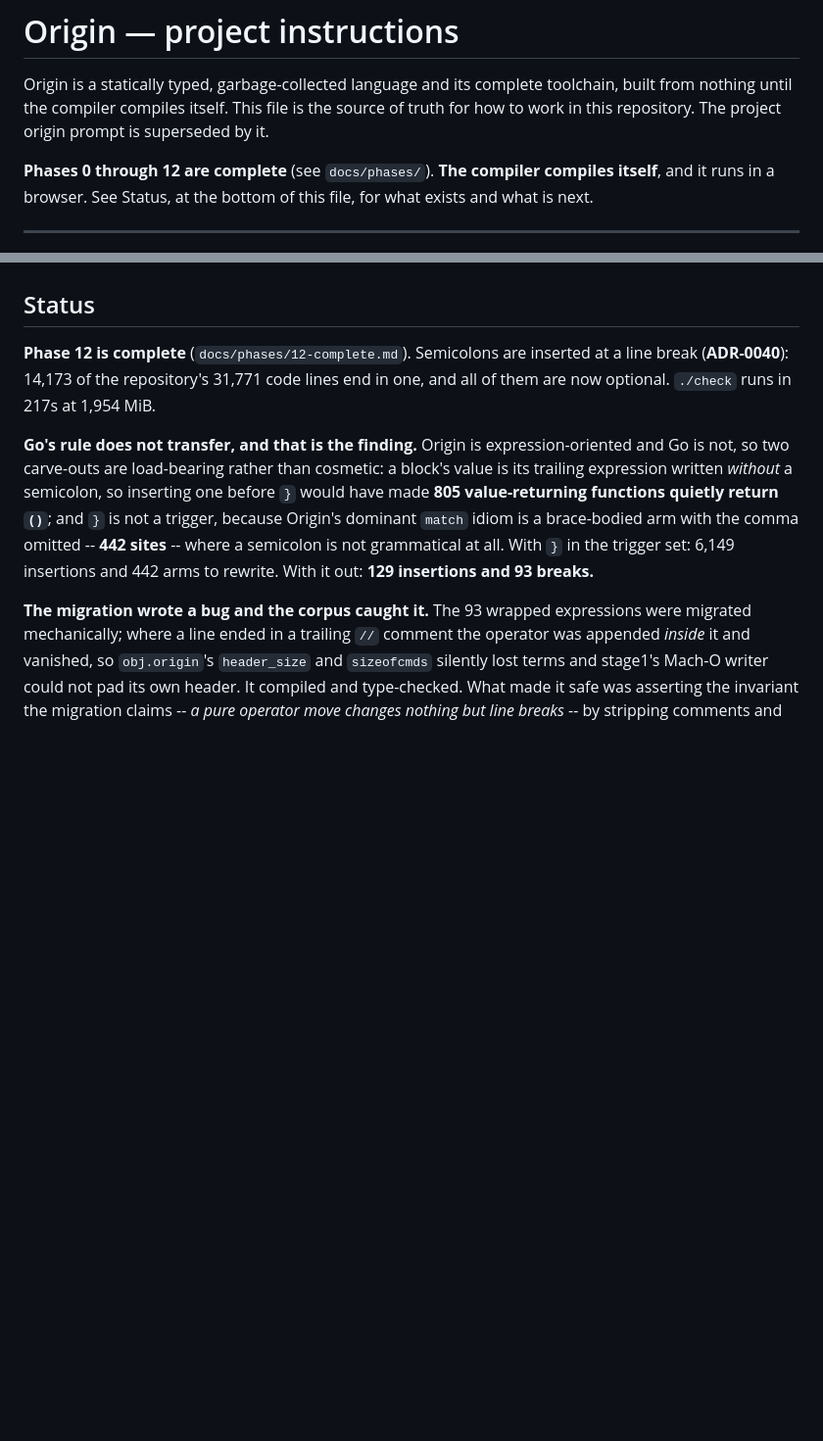
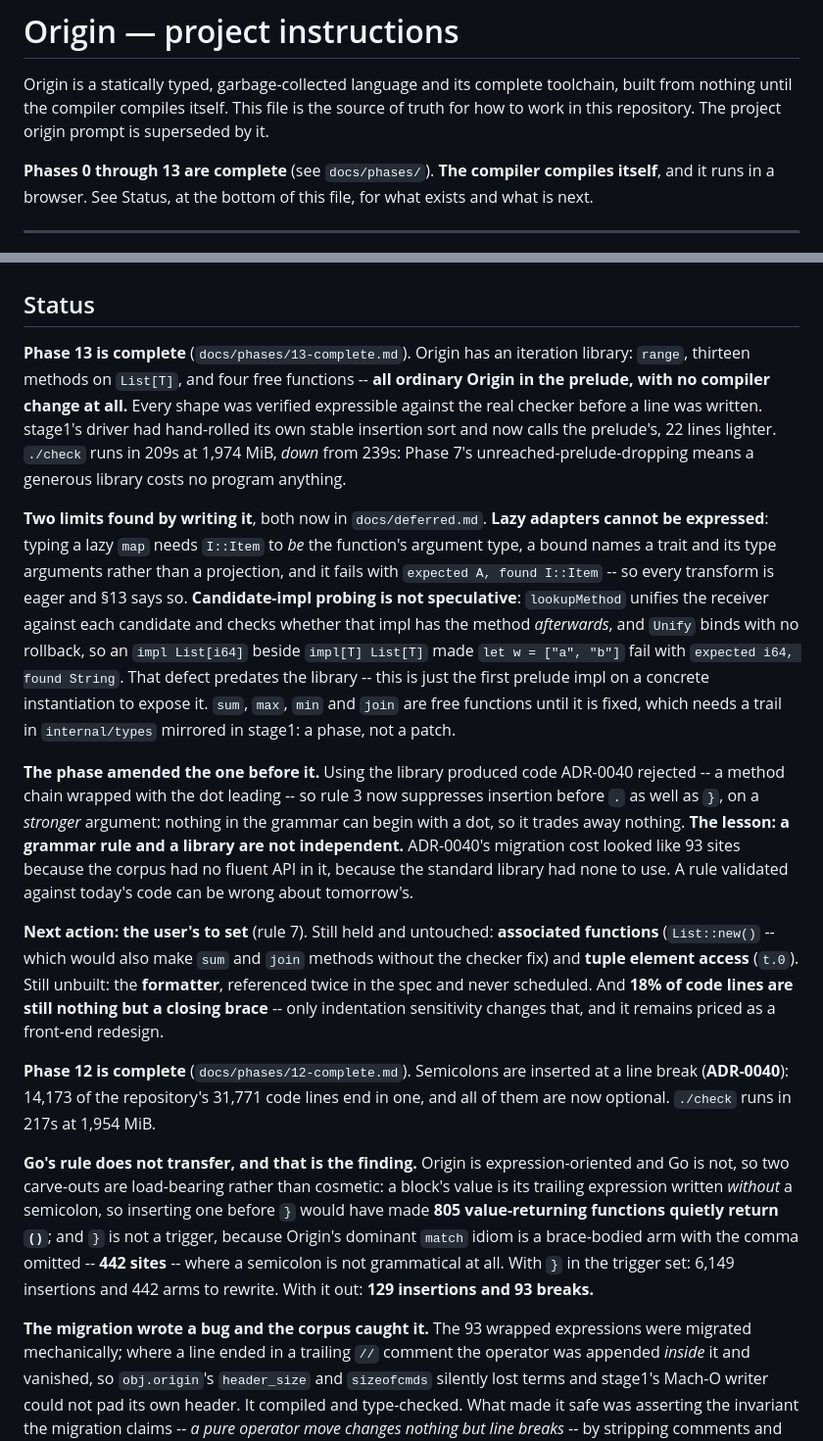
Before and after one commit to Scarypheonix/meta, a Markdown page: CLAUDE.md, 2 parts joined by grey strips. Shown at 98% size. Drawn GitHub-style; blank space fills up the shorter version.

```diff
--- a/CLAUDE.md
+++ b/CLAUDE.md
@@ -4,7 +4,7 @@ Origin is a statically typed, garbage-collected language and its complete toolch
 built from nothing until the compiler compiles itself. This file is the source of truth
 for how to work in this repository. The project origin prompt is superseded by it.
 
-**Phases 0 through 12 are complete** (see `docs/phases/`). **The compiler compiles itself**,
+**Phases 0 through 13 are complete** (see `docs/phases/`). **The compiler compiles itself**,
 and it runs in a browser. See Status, at the bottom of this file, for what exists and what is
 next.
 
@@ -195,6 +195,38 @@ This project outlasts any single context window.
   lives in one place with one test suite guarding it.
 
 ## Status
+
+**Phase 13 is complete** (`docs/phases/13-complete.md`). Origin has an iteration library:
+`range`, thirteen methods on `List[T]`, and four free functions -- **all ordinary Origin in the
+prelude, with no compiler change at all.** Every shape was verified expressible against the real
+checker before a line was written. stage1's driver had hand-rolled its own stable insertion sort
+and now calls the prelude's, 22 lines lighter. `./check` runs in 209s at 1,974 MiB, *down* from
+239s: Phase 7's unreached-prelude-dropping means a generous library costs no program anything.
+
+**Two limits found by writing it**, both now in `docs/deferred.md`. **Lazy adapters cannot be
+expressed**: typing a lazy `map` needs `I::Item` to *be* the function's argument type, a bound
+names a trait and its type arguments rather than a projection, and it fails with `expected A,
+found I::Item` -- so every transform is eager and §13 says so. **Candidate-impl probing is not
+speculative**: `lookupMethod` unifies the receiver against each candidate and checks whether
+that impl has the method *afterwards*, and `Unify` binds with no rollback, so an
+`impl List[i64]` beside `impl[T] List[T]` made `let w = ["a", "b"]` fail with `expected i64,
+found String`. That defect predates the library -- this is just the first prelude impl on a
+concrete instantiation to expose it. `sum`, `max`, `min` and `join` are free functions until it
+is fixed, which needs a trail in `internal/types` mirrored in stage1: a phase, not a patch.
+
+**The phase amended the one before it.** Using the library produced code ADR-0040 rejected --
+a method chain wrapped with the dot leading -- so rule 3 now suppresses insertion before `.` as
+well as `}`, on a *stronger* argument: nothing in the grammar can begin with a dot, so it trades
+away nothing. **The lesson: a grammar rule and a library are not independent.** ADR-0040's
+migration cost looked like 93 sites because the corpus had no fluent API in it, because the
+standard library had none to use. A rule validated against today's code can be wrong about
+tomorrow's.
+
+**Next action: the user's to set** (rule 7). Still held and untouched: **associated functions**
+(`List::new()` -- which would also make `sum` and `join` methods without the checker fix) and
+**tuple element access** (`t.0`). Still unbuilt: the **formatter**, referenced twice in the spec
+and never scheduled. And **18% of code lines are still nothing but a closing brace** -- only
+indentation sensitivity changes that, and it remains priced as a front-end redesign.
 
 **Phase 12 is complete** (`docs/phases/12-complete.md`). Semicolons are inserted at a line break
 (**ADR-0040**): 14,173 of the repository's 31,771 code lines end in one, and all of them are now
```
Also changed, not shown: docs/phases/13-complete.md (added, +107 -0 lines).
